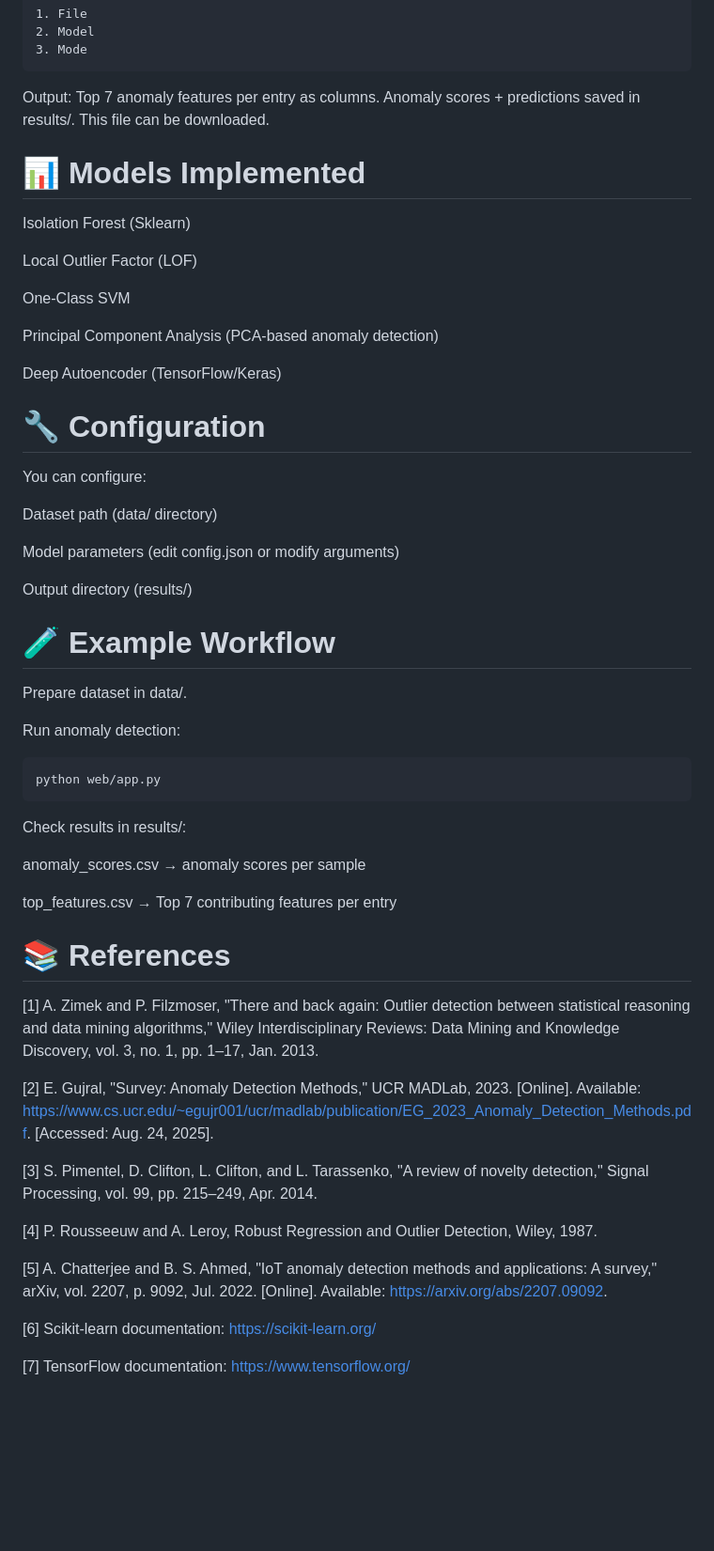
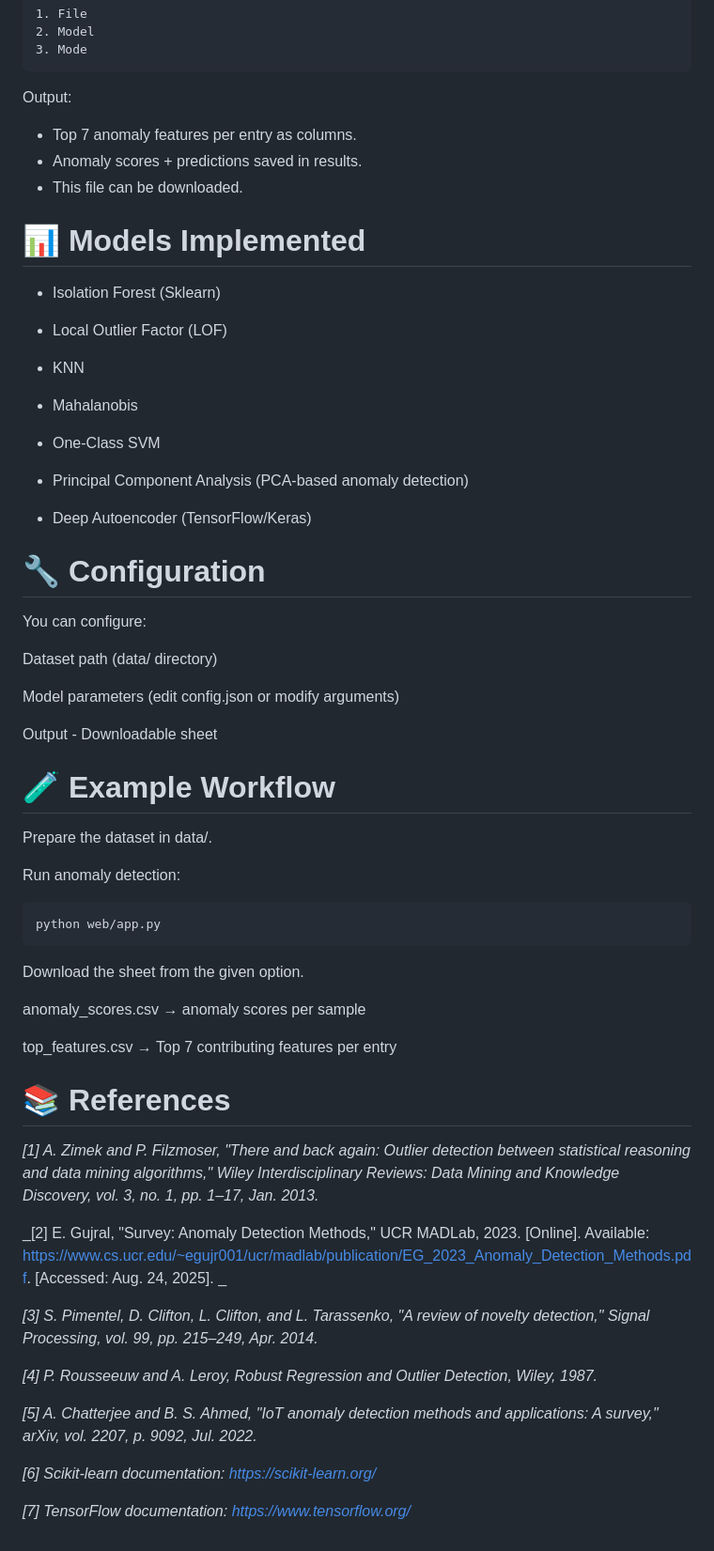
Before and after one commit to kunal2026/HoneyWell_TEP, a Markdown page: README.md, the part around the change printed below. Shown: that part at 94% size. GitHub-like rendering; blank space fills up the shorter version.

````diff
--- a/README.md
+++ b/README.md
@@ -63,20 +63,24 @@ After that select:
 
 
 Output:
-    Top 7 anomaly features per entry as columns.
-    Anomaly scores + predictions saved in results/.
-    This file can be downloaded.
+   - Top 7 anomaly features per entry as columns.
+   - Anomaly scores + predictions saved in results.
+   - This file can be downloaded.
 
 # 📊 Models Implemented
-Isolation Forest (Sklearn)
+ - Isolation Forest (Sklearn)
 
-Local Outlier Factor (LOF)
+ - Local Outlier Factor (LOF)
 
-One-Class SVM
+ - KNN
 
-Principal Component Analysis (PCA-based anomaly detection)
+ - Mahalanobis
 
-Deep Autoencoder (TensorFlow/Keras)
+ - One-Class SVM
+
+ - Principal Component Analysis (PCA-based anomaly detection)
+
+ - Deep Autoencoder (TensorFlow/Keras)
 
 # 🔧 Configuration
 You can configure:
@@ -85,16 +89,16 @@ Dataset path (data/ directory)
 
 Model parameters (edit config.json or modify arguments)
 
-Output directory (results/)
+Output - Downloadable sheet
 
 # 🧪 Example Workflow
-Prepare dataset in data/.
+Prepare the dataset in data/.
 
 Run anomaly detection:
 ```
 python web/app.py
 ```
-Check results in results/:
+Download the sheet from the given option.
 
 anomaly_scores.csv → anomaly scores per sample
 
@@ -102,16 +106,16 @@ top_features.csv → Top 7 contributing features per entry
 
 
 # 📚 References
-[1] A. Zimek and P. Filzmoser, "There and back again: Outlier detection between statistical reasoning and data mining algorithms," Wiley Interdisciplinary Reviews: Data Mining and Knowledge Discovery, vol. 3, no. 1, pp. 1–17, Jan. 2013.
+_[1] A. Zimek and P. Filzmoser, "There and back again: Outlier detection between statistical reasoning and data mining algorithms," Wiley Interdisciplinary Reviews: Data Mining and Knowledge Discovery, vol. 3, no. 1, pp. 1–17, Jan. 2013._
 
-[2] E. Gujral, "Survey: Anomaly Detection Methods," UCR MADLab, 2023. [Online]. Available: https://www.cs.ucr.edu/~egujr001/ucr/madlab/publication/EG_2023_Anomaly_Detection_Methods.pdf. [Accessed: Aug. 24, 2025].
+_[2] E. Gujral, "Survey: Anomaly Detection Methods," UCR MADLab, 2023. [Online]. Available: https://www.cs.ucr.edu/~egujr001/ucr/madlab/publication/EG_2023_Anomaly_Detection_Methods.pdf. [Accessed: Aug. 24, 2025]. _
 
-[3] S. Pimentel, D. Clifton, L. Clifton, and L. Tarassenko, "A review of novelty detection," Signal Processing, vol. 99, pp. 215–249, Apr. 2014.
+_[3] S. Pimentel, D. Clifton, L. Clifton, and L. Tarassenko, "A review of novelty detection," Signal Processing, vol. 99, pp. 215–249, Apr. 2014._
 
-[4] P. Rousseeuw and A. Leroy, Robust Regression and Outlier Detection, Wiley, 1987.
+_[4] P. Rousseeuw and A. Leroy, Robust Regression and Outlier Detection, Wiley, 1987._
 
-[5] A. Chatterjee and B. S. Ahmed, "IoT anomaly detection methods and applications: A survey," arXiv, vol. 2207, p. 9092, Jul. 2022. [Online]. Available: https://arxiv.org/abs/2207.09092.
+_[5] A. Chatterjee and B. S. Ahmed, "IoT anomaly detection methods and applications: A survey," arXiv, vol. 2207, p. 9092, Jul. 2022._
 
-[6] Scikit-learn documentation: https://scikit-learn.org/
+_[6] Scikit-learn documentation: https://scikit-learn.org/_
 
-[7] TensorFlow documentation: https://www.tensorflow.org/
+_[7] TensorFlow documentation: https://www.tensorflow.org/_
````
Also changed, not shown: other parts of README.md (+4 -4 lines).
